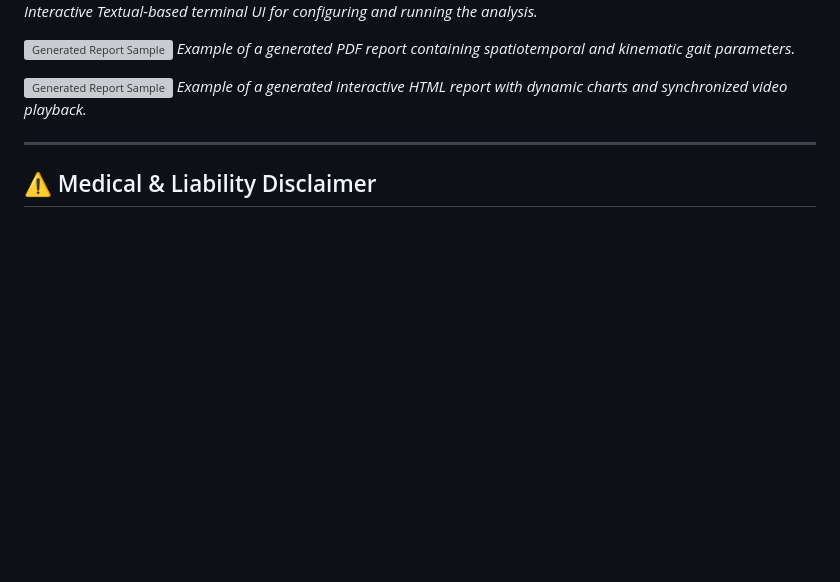
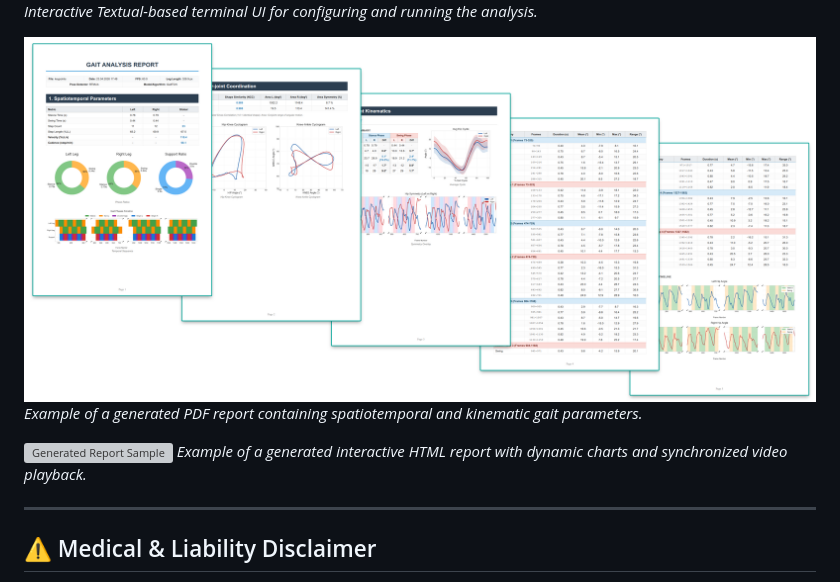
Before and after one commit to JanPrindis/VideoGait, a Markdown page: readme.md, the part around one of its changes. GitHub-like rendering; blank space fills up the shorter version; grey boxes are pictures that could not be loaded.

Commit message:
Update README
Updated image filenames for generated reports in README.

```diff
--- a/readme.md
+++ b/readme.md
@@ -10,6 +10,6 @@ The application features a complete pipeline that takes a raw video of a walking
 ![VideoGait TUI Dashboard](images/app_tui.png)
 *Interactive Textual-based terminal UI for configuring and running the analysis.*
 
-![Generated Report Sample](images/pdf_report.png)
+![Generated Report Sample](images/pdf-report.png)
 *Example of a generated PDF report containing spatiotemporal and kinematic gait parameters.*
 
```
Also changed, not shown: other parts of readme.md (+1 -1 lines).
